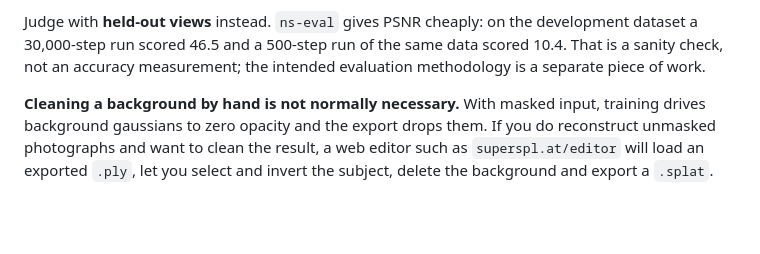
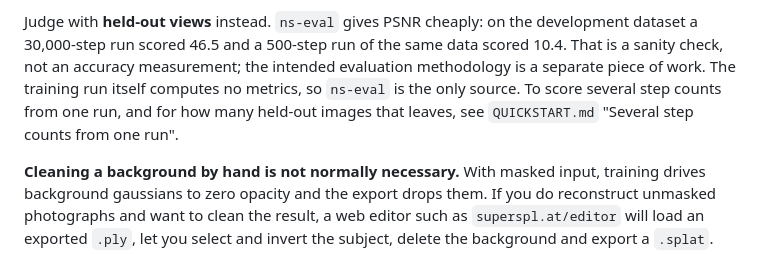
Before and after one commit to alex-feldman/jsps-dt4ag, a Markdown page: pipeline/RUN-FLOW.md, the part around the change. GitHub-like rendering; blank space fills up the shorter version.

Commit message:
docs: RUN-FLOW points at the per-checkpoint ns-eval recipe and says training computes no metrics

```diff
--- a/pipeline/RUN-FLOW.md
+++ b/pipeline/RUN-FLOW.md
@@ -98,7 +98,10 @@ the broken one. Both measurements, and the earlier manual-route pair, are in
 Judge with **held-out views** instead. `ns-eval` gives PSNR cheaply: on the
 development dataset a 30,000-step run scored 46.5 and a 500-step run of the same
 data scored 10.4. That is a sanity check, not an accuracy measurement; the
-intended evaluation methodology is a separate piece of work.
+intended evaluation methodology is a separate piece of work. The training run
+itself computes no metrics, so `ns-eval` is the only source. To score several
+step counts from one run, and for how many held-out images that leaves, see
+`QUICKSTART.md` "Several step counts from one run".
 
 **Cleaning a background by hand is not normally necessary.** With masked input,
 training drives background gaussians to zero opacity and the export drops them.
```
